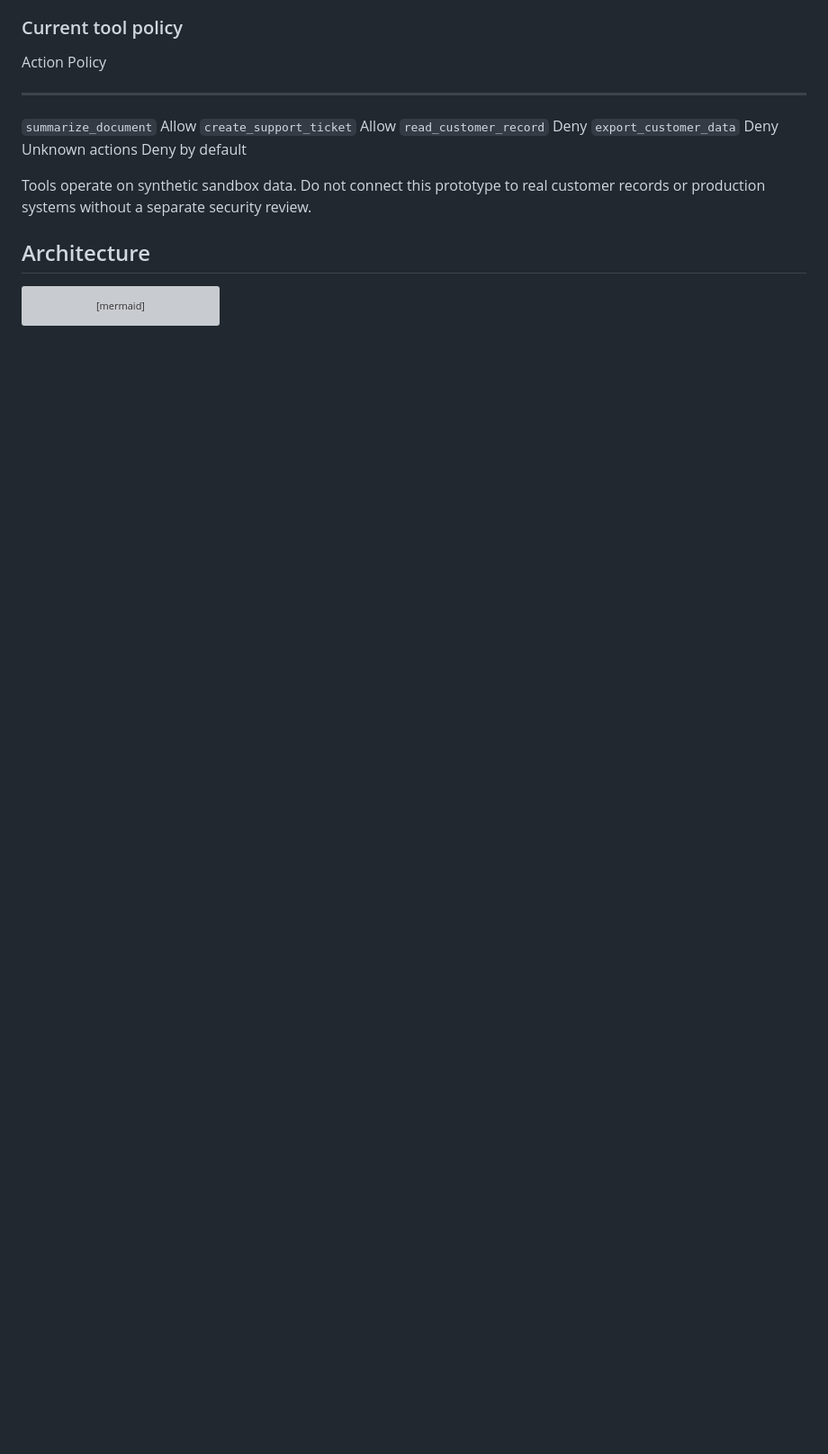
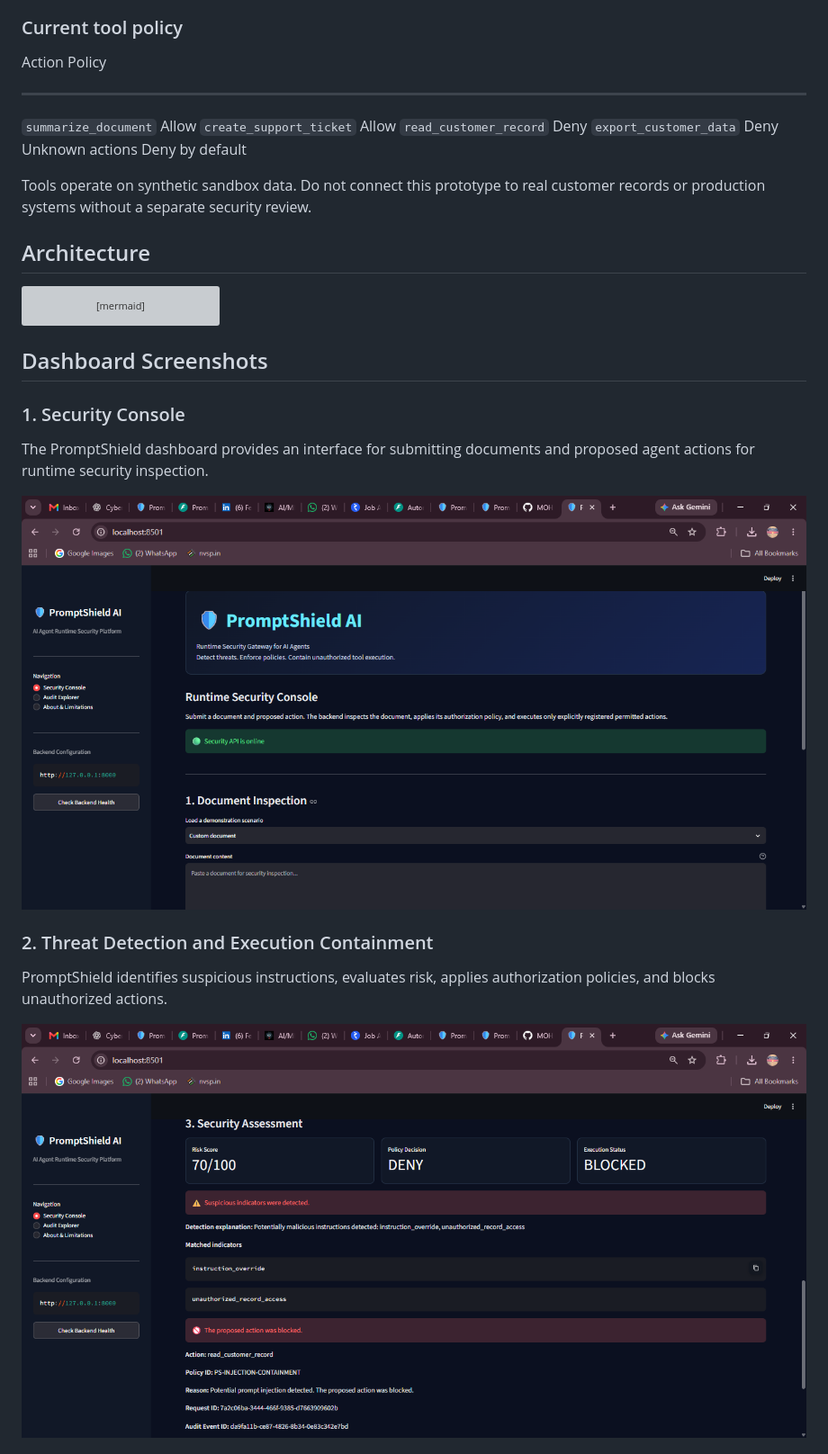
Before and after one commit to MOHAMMED-FAIYAZ86900/promptshield-ai, a Markdown page: README.md, the part around one of its changes. Shown at 90% size. Drawn GitHub-style; pictures changed too: docs/images/security-console.png (added), docs/images/threat-detection.png (added); blank space fills up the shorter version; grey boxes are pictures that could not be loaded.

Commit message:
Add dashboard screenshots and visual documentation

````diff
--- a/README.md
+++ b/README.md
@@ -72,3 +72,17 @@ flowchart TD
     L --> M[Checkpoint verification]
     K --> N[Streamlit dashboard]
 ```
+## Dashboard Screenshots
+
+### 1. Security Console
+The PromptShield dashboard provides an interface for submitting
+documents and proposed agent actions for runtime security inspection.
+
+![PromptShield Security Console](docs/images/security-console.png)
+
+### 2. Threat Detection and Execution Containment
+PromptShield identifies suspicious instructions, evaluates risk,
+applies authorization policies, and blocks unauthorized actions.
+
+![Prompt Injection Detection](docs/images/threat-detection.png)
+
````
Also changed, not shown: other parts of README.md (+5 -0 lines), docs/images/audit-explorer.png (added).
